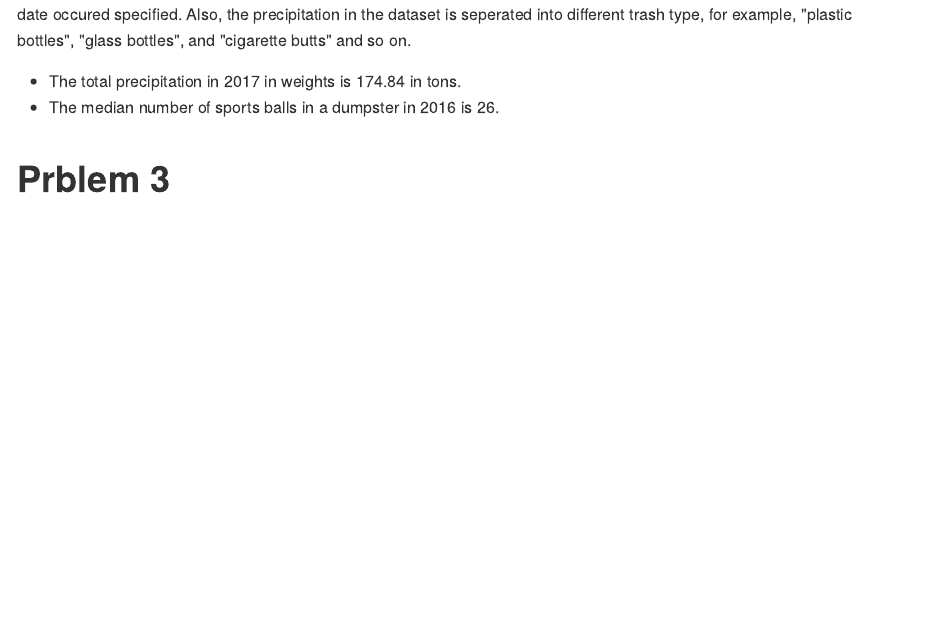
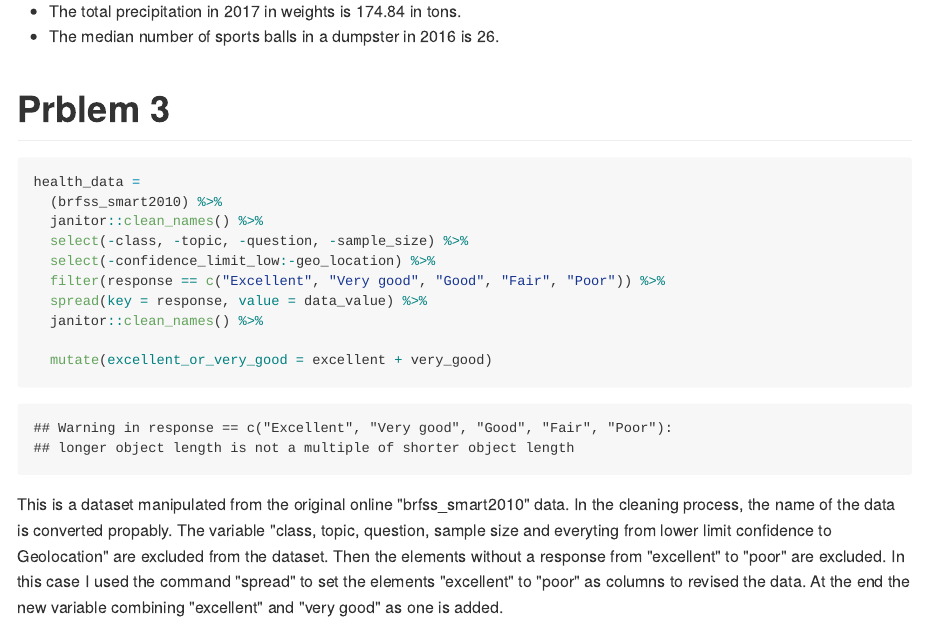
Before and after one commit to pc2853/p8105_hw2_pc2853, an R Markdown document (p8105_hw2_pc2853.Rmd): the page in a window 1100 px wide, from 1030 px down before the commit and from 1120 px down after it. The pictures show the output file p8105_hw2_pc2853.md that the author committed with the source, drawn offline in the style of GitHub; long lines of code are wrapped.

Commit message:
data cleaning process of problem 3 revised.

````diff
--- a/p8105_hw2_pc2853.Rmd
+++ b/p8105_hw2_pc2853.Rmd
@@ -59,6 +59,13 @@ data(brfss_smart2010)
 health_data =
   (brfss_smart2010) %>%
   janitor::clean_names() %>%
-  select(-class, -topic, -question, -sample_size)
+  select(-class, -topic, -question, -sample_size) %>%
+  select(-confidence_limit_low:-geo_location) %>%
+  filter(response == c("Excellent", "Very good", "Good", "Fair", "Poor")) %>%
+  spread(key = response, value = data_value) %>%
+  janitor::clean_names() %>%
 
+  mutate(excellent_or_very_good = excellent + very_good)
 ```
+
+This is a dataset manipulated from the original online "brfss_smart2010" data. In the cleaning process, the name of the data is converted propably. The variable "class, topic, question, sample size and everyting from lower limit confidence to Geolocation" are excluded from the dataset. Then the elements without a response from "excellent" to "poor" are excluded. In this case I used the command "spread" to set the elements "excellent" to "poor" as columns to revised the data. At the end the new variable combining "excellent" and "very good" as one is added.
````
Also changed, not shown: p8105_hw2_pc2853.md, p8105_hw2_pc2853.Rmd (2 more changed lines).
